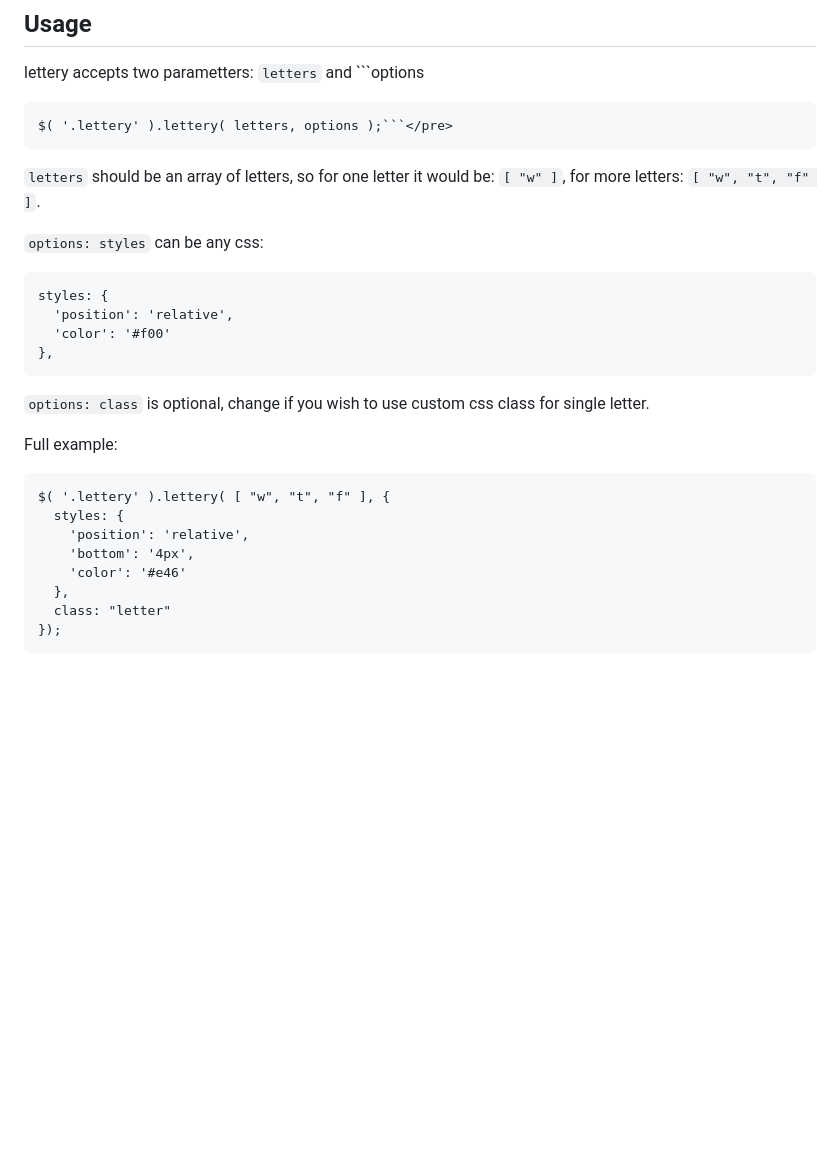
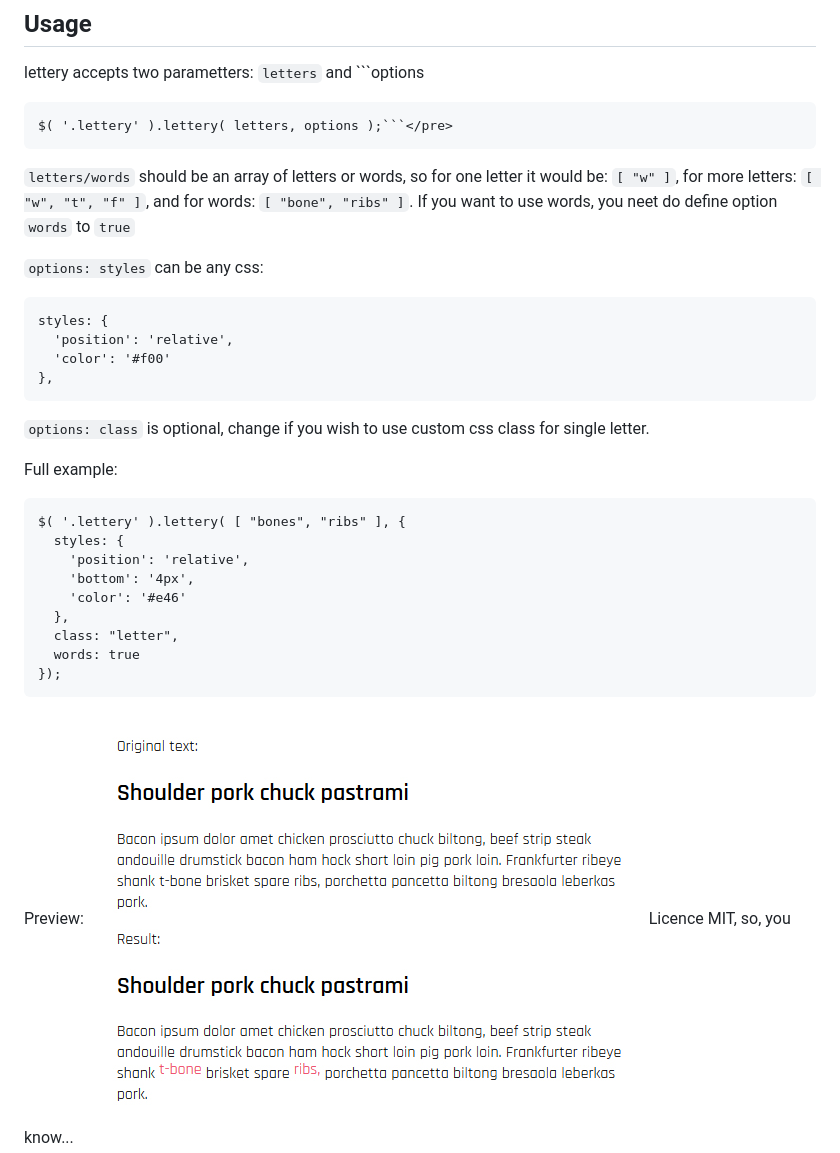
Before and after one commit to vincurekf/lettery, a Markdown page: README.md, the part around the change. Rendered like a GitHub page; pictures changed too: preview.jpg (added); blank space fills up the shorter version.

Commit message:
[fix] add default styles (no styles), update README

````diff
--- a/README.md
+++ b/README.md
@@ -7,8 +7,10 @@ Simple jQuery plugin to help repair some bad text behavior.
 $( '.lettery' ).lettery( letters, options );```</pre>
 ```
 
-```letters``` should be an array of letters, so for one letter it would be:
-```[ "w" ]```, for more letters: ```[ "w", "t", "f" ]```.
+```letters/words``` should be an array of letters or words, so for one letter it would be:
+```[ "w" ]```, for more letters: ```[ "w", "t", "f" ]```, and for words:
+```[ "bone", "ribs" ]```.
+If you want to use words, you neet do define option ```words``` to ```true```
 
 ```options: styles``` can be any css:
 ```
@@ -22,13 +24,17 @@ styles: {
 
 Full example:
 ```
-$( '.lettery' ).lettery( [ "w", "t", "f" ], {
+$( '.lettery' ).lettery( [ "bones", "ribs" ], {
   styles: {
     'position': 'relative',
     'bottom': '4px',
     'color': '#e46'
   },
-  class: "letter"
+  class: "letter",
+  words: true
 });
 ```
+
+Preview:
+![lettery preview](https://raw.githubusercontent.com/vincurekf/lettery/master/preview.jpg)
 Licence MIT, so, you know...
````
Also changed, not shown: 3 other files.
